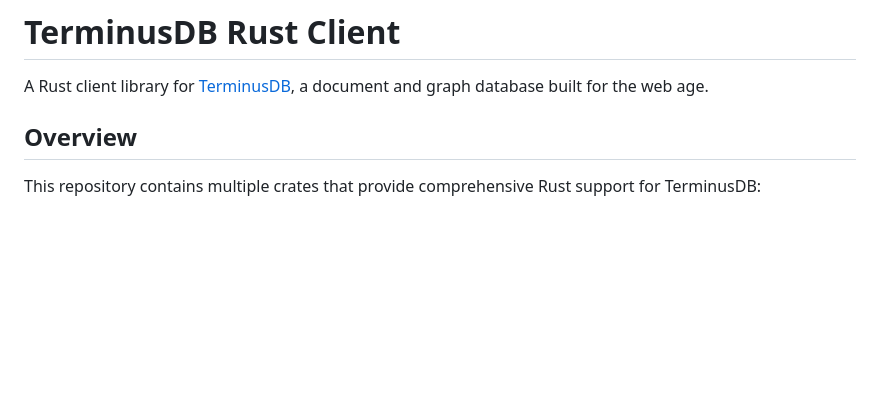
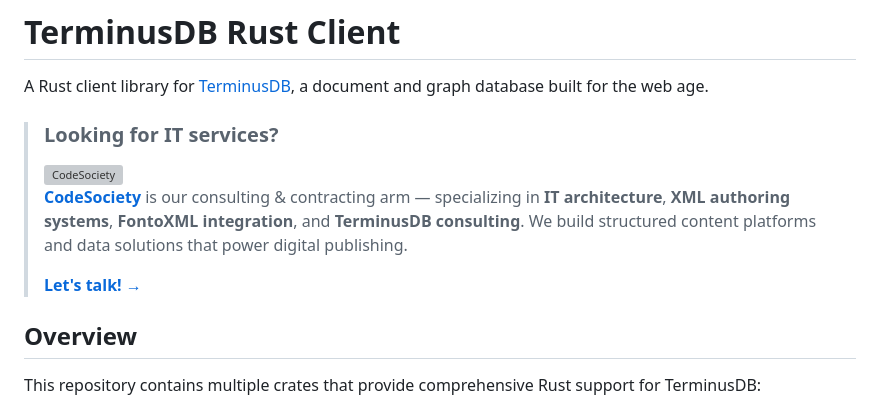
Before and after one commit to ParapluOU/terminusdb-rs, a Markdown page: README.md, the part around the change. GitHub-like rendering; blank space fills up the shorter version; grey boxes are pictures that could not be loaded.

Commit message:
Update README with CodeSociety services
Added information about CodeSociety's IT services and consulting.

```diff
--- a/README.md
+++ b/README.md
@@ -2,6 +2,15 @@
 
 A Rust client library for [TerminusDB](https://terminusdb.com/), a document and
 graph database built for the web age.
+
+> ### Looking for IT services?
+> <img src="https://fromulo.com/codesociety.png" align="left" width="80" alt="CodeSociety">
+>
+> **[CodeSociety](https://codesocietyhub.com/)** is our consulting & contracting arm — specializing in
+> **IT architecture**, **XML authoring systems**, **FontoXML integration**, and **TerminusDB consulting**.
+> We build structured content platforms and data solutions that power digital publishing.
+>
+> **[Let's talk! &#8594;](https://codesocietyhub.com/contact.html)**
 
 ## Overview
 
```
